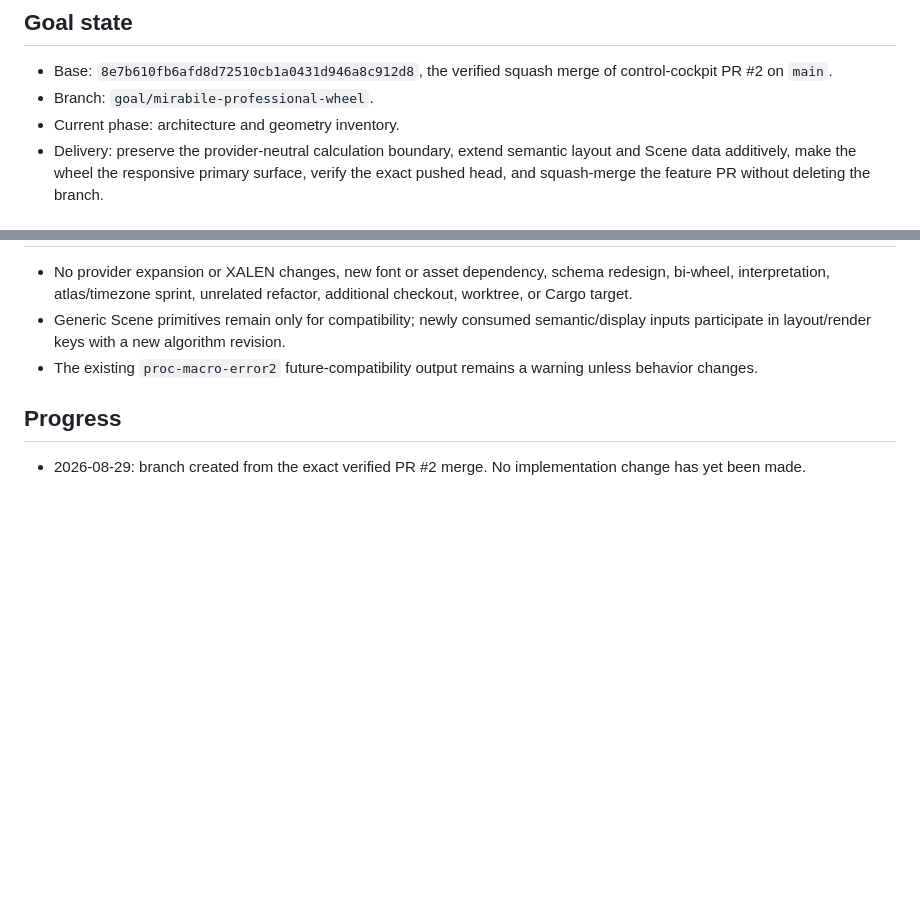
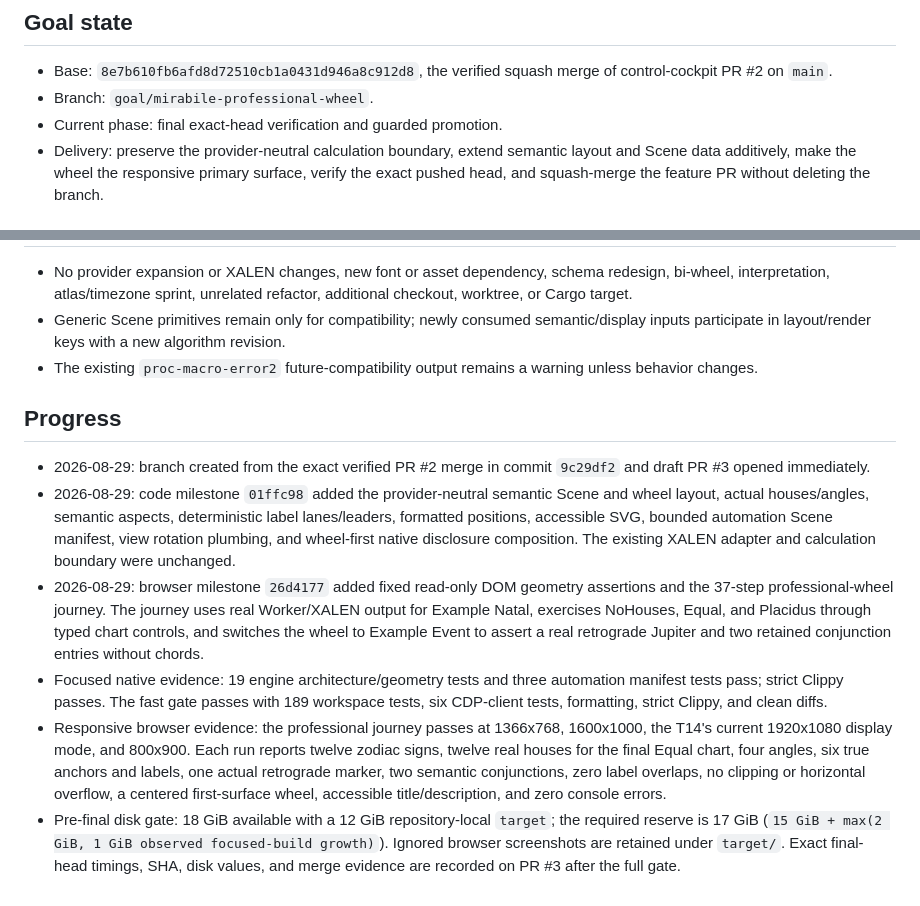
Before and after one commit to gracee3/mirabile, a Markdown page: docs/goals/mirabile-professional-wheel.md, 2 parts joined by grey strips. Drawn GitHub-style; blank space fills up the shorter version.

Commit message:
Record professional wheel verification evidence

```diff
--- a/docs/goals/mirabile-professional-wheel.md
+++ b/docs/goals/mirabile-professional-wheel.md
@@ -5,7 +5,7 @@
 - Base: `8e7b610fb6afd8d72510cb1a0431d946a8c912d8`, the verified squash merge of
   control-cockpit PR #2 on `main`.
 - Branch: `goal/mirabile-professional-wheel`.
-- Current phase: architecture and geometry inventory.
+- Current phase: final exact-head verification and guarded promotion.
 - Delivery: preserve the provider-neutral calculation boundary, extend semantic layout and Scene
   data additively, make the wheel the responsive primary surface, verify the exact pushed head, and
   squash-merge the feature PR without deleting the branch.
@@ -66,5 +66,26 @@
 
 ## Progress
 
-- 2026-08-29: branch created from the exact verified PR #2 merge. No implementation change has yet
-  been made.
+- 2026-08-29: branch created from the exact verified PR #2 merge in commit `9c29df2` and draft PR
+  #3 opened immediately.
+- 2026-08-29: code milestone `01ffc98` added the provider-neutral semantic Scene and wheel layout,
+  actual houses/angles, semantic aspects, deterministic label lanes/leaders, formatted positions,
+  accessible SVG, bounded automation Scene manifest, view rotation plumbing, and wheel-first native
+  disclosure composition. The existing XALEN adapter and calculation boundary were unchanged.
+- 2026-08-29: browser milestone `26d4177` added fixed read-only DOM geometry assertions and the
+  37-step professional-wheel journey. The journey uses real Worker/XALEN output for Example Natal,
+  exercises NoHouses, Equal, and Placidus through typed chart controls, and switches the wheel to
+  Example Event to assert a real retrograde Jupiter and two retained conjunction entries without
+  chords.
+- Focused native evidence: 19 engine architecture/geometry tests and three automation manifest
+  tests pass; strict Clippy passes. The fast gate passes with 189 workspace tests, six CDP-client
+  tests, formatting, strict Clippy, and clean diffs.
+- Responsive browser evidence: the professional journey passes at 1366x768, 1600x1000, the T14's
+  current 1920x1080 display mode, and 800x900. Each run reports twelve zodiac signs, twelve real
+  houses for the final Equal chart, four angles, six true anchors and labels, one actual retrograde
+  marker, two semantic conjunctions, zero label overlaps, no clipping or horizontal overflow, a
+  centered first-surface wheel, accessible title/description, and zero console errors.
+- Pre-final disk gate: 18 GiB available with a 12 GiB repository-local `target`; the required
+  reserve is 17 GiB (`15 GiB + max(2 GiB, 1 GiB observed focused-build growth)`). Ignored browser
+  screenshots are retained under `target/`. Exact final-head timings, SHA, disk values, and merge
+  evidence are recorded on PR #3 after the full gate.
```
